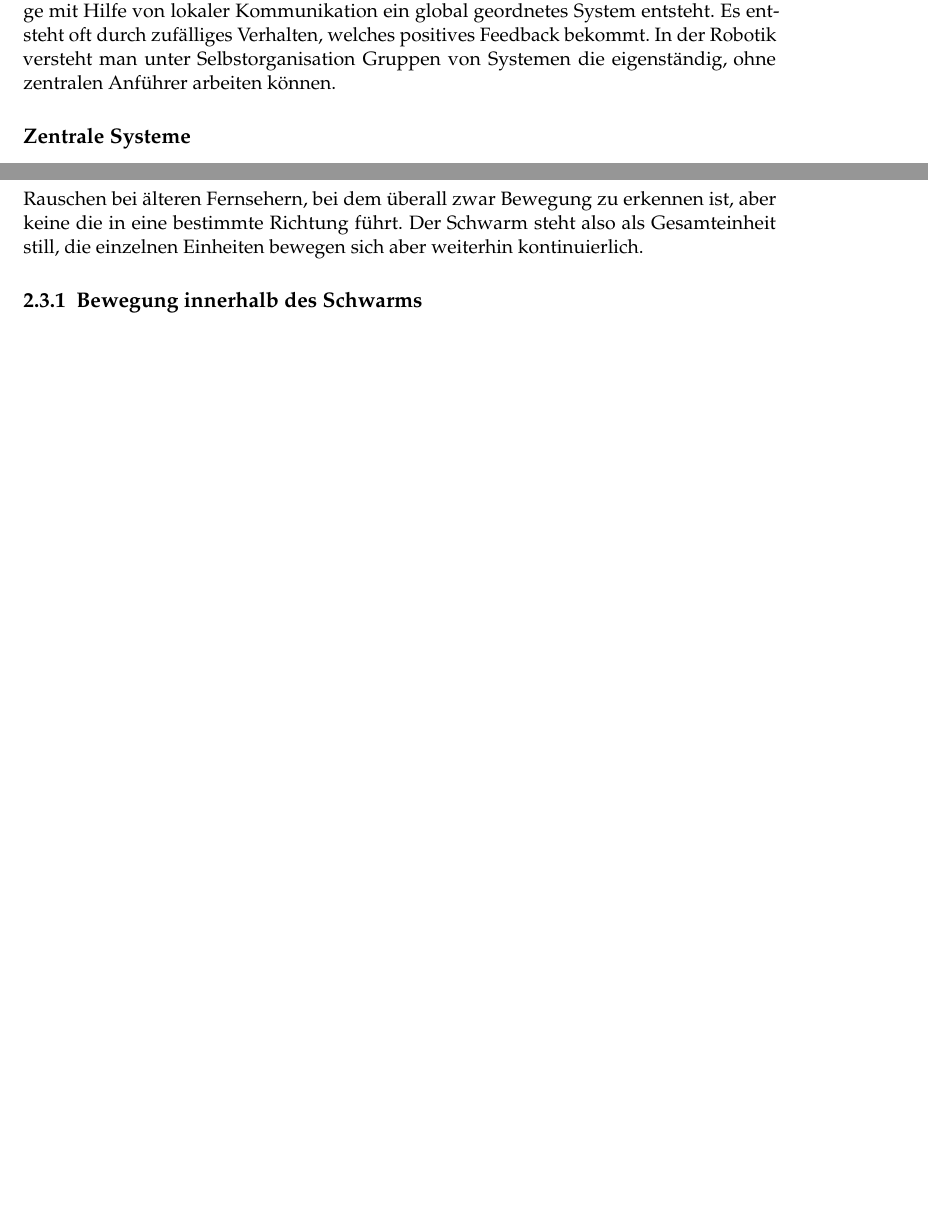
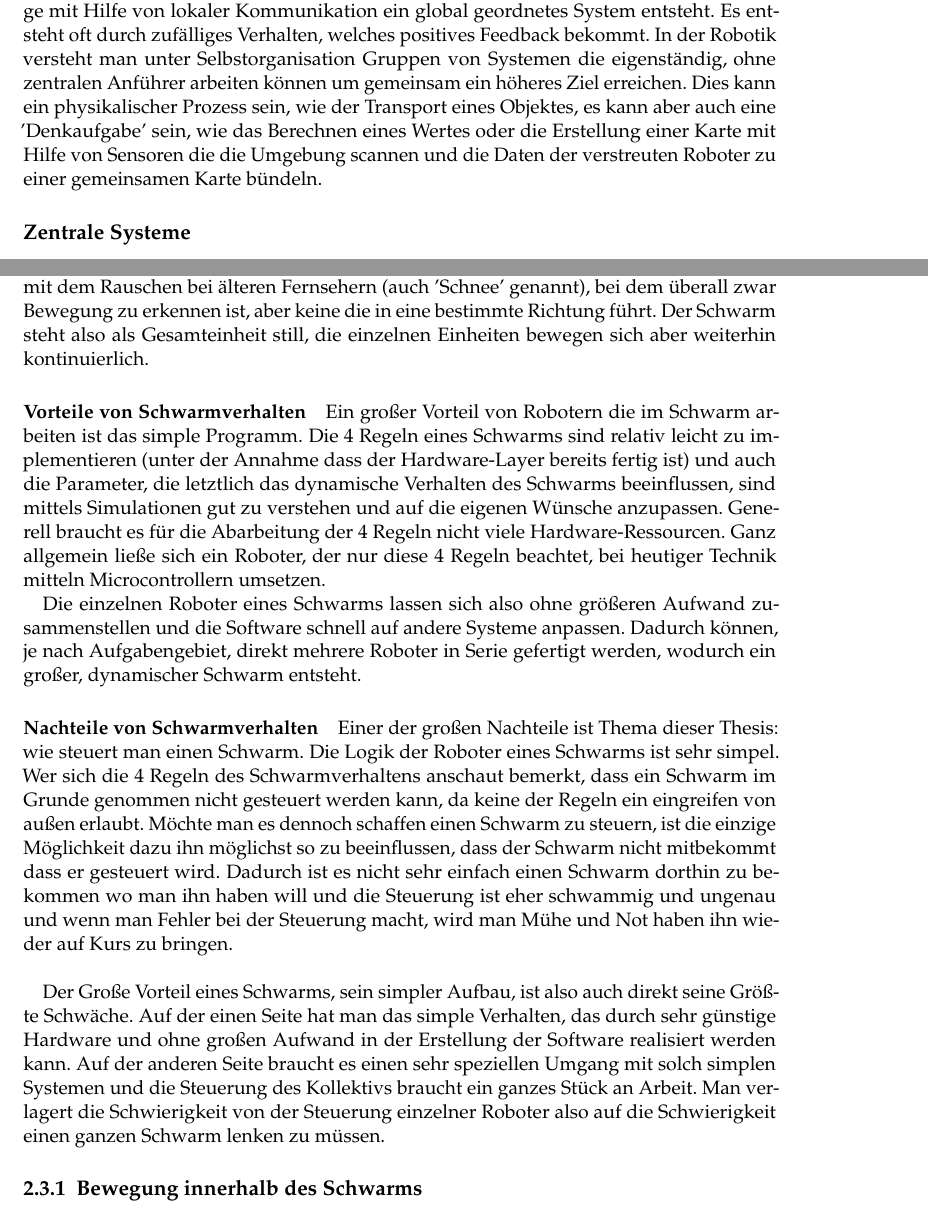
Before and after one commit to SvenManier/Schwarmverhalten, a LaTeX thesis (LaTeX/htwsaar-i-mst-vorlage.tex, which reads LaTeX/Chapters/Grundlagen.tex): two parts of pages 13 and 15 of 35, joined at a grey line, cut so that both start at the same text, the shorter picture padded with empty space. Compiled offline with pdfLaTeX.

Commit message:
Update Grundlagen.tex

```diff
--- a/LaTeX/Chapters/Grundlagen.tex
+++ b/LaTeX/Chapters/Grundlagen.tex
@@ -16,7 +16,7 @@ In späteren Kapiteln wird der Anführer als spezielle Rolle eines Roboters eing
 
 Als Selbstorganisation bezeichnet man Prozesse, bei denen aus einer ungeordneten Menge mit Hilfe von lokaler Kommunikation ein global geordnetes System entsteht.
 Es entsteht oft durch zufälliges Verhalten, welches positives Feedback bekommt.
-In der Robotik versteht man unter Selbstorganisation Gruppen von Systemen die eigenständig, ohne zentralen Anführer arbeiten können.
+In der Robotik versteht man unter Selbstorganisation Gruppen von Systemen die eigenständig, ohne zentralen Anführer arbeiten können um gemeinsam ein höheres Ziel erreichen. Dies kann ein physikalischer Prozess sein, wie der Transport eines Objektes, es kann aber auch eine 'Denkaufgabe' sein, wie das Berechnen eines Wertes oder die Erstellung einer Karte mit Hilfe von Sensoren die die Umgebung scannen und die Daten der verstreuten Roboter zu einer gemeinsamen Karte bündeln.
 
 \subsection*{Zentrale Systeme}\label{subsec:ZentraleSysteme}
 
@@ -62,8 +62,20 @@ Das bedeutet, Informationen werden nie vollständig weitergeben, was dazu führt
 
 Wer sich die 4 Regeln anschaut wird auch bemerken, dass es keine Regel gibt die einen Roboter normal dazu veranlassen würde still zu stehen.
 Ein Stillstand im Schwarm ist daher immer auf besondere Bedingungen (zum Beispiel fehlender Platz für Bewegung) oder Fehler im System zurückzuführen.
-Ein Schwarm der wartet, ist gut vergleichbar mit dem Rauschen bei älteren Fernsehern, bei dem überall zwar Bewegung zu erkennen ist, aber keine die in eine bestimmte Richtung führt.
+Ein Schwarm der wartet, ist gut vergleichbar mit dem Rauschen bei älteren Fernsehern (auch 'Schnee' genannt), bei dem überall zwar Bewegung zu erkennen ist, aber keine die in eine bestimmte Richtung führt.
 Der Schwarm steht also als Gesamteinheit still, die einzelnen Einheiten bewegen sich aber weiterhin kontinuierlich.
+
+\paragraph*{Vorteile von Schwarmverhalten}
+
+Ein großer Vorteil von Robotern die im Schwarm arbeiten ist das simple Programm. Die 4 Regeln eines Schwarms sind relativ leicht zu implementieren (unter der Annahme dass der Hardware-Layer bereits fertig ist) und auch die Parameter, die letztlich das dynamische Verhalten des Schwarms beeinflussen, sind mittels Simulationen gut zu verstehen und auf die eigenen Wünsche anzupassen. Generell braucht es für die Abarbeitung der 4 Regeln nicht viele Hardware-Ressourcen. Ganz allgemein ließe sich ein Roboter, der nur diese 4 Regeln beachtet, bei heutiger Technik mitteln Microcontrollern umsetzen.
+
+Die einzelnen Roboter eines Schwarms lassen sich also ohne größeren Aufwand zusammenstellen und die Software schnell auf andere Systeme anpassen. Dadurch können, je nach Aufgabengebiet, direkt mehrere Roboter in Serie gefertigt werden, wodurch ein großer, dynamischer Schwarm entsteht.
+
+\paragraph*{Nachteile von Schwarmverhalten}
+
+Einer der großen Nachteile ist Thema dieser Thesis: wie steuert man einen Schwarm. Die Logik der Roboter eines Schwarms ist sehr simpel. Wer sich die 4 Regeln des Schwarmverhaltens anschaut bemerkt, dass ein Schwarm im Grunde genommen nicht gesteuert werden kann, da keine der Regeln ein eingreifen von außen erlaubt. Möchte man es dennoch schaffen einen Schwarm zu steuern, ist die einzige Möglichkeit dazu ihn möglichst so zu beeinflussen, dass der Schwarm nicht mitbekommt dass er gesteuert wird. Dadurch ist es nicht sehr einfach einen Schwarm dorthin zu bekommen wo man ihn haben will und die Steuerung ist eher schwammig und ungenau und wenn man Fehler bei der Steuerung macht, wird man Mühe und Not haben ihn wieder auf Kurs zu bringen.\\
+
+Der Große Vorteil eines Schwarms, sein simpler Aufbau, ist also auch direkt seine Größte Schwäche. Auf der einen Seite hat man das simple Verhalten, das durch sehr günstige Hardware und ohne großen Aufwand in der Erstellung der Software realisiert werden kann. Auf der anderen Seite braucht es einen sehr speziellen Umgang mit solch simplen Systemen und die Steuerung des Kollektivs braucht ein ganzes Stück an Arbeit. Man verlagert die Schwierigkeit von der Steuerung einzelner Roboter also auf die Schwierigkeit einen ganzen Schwarm lenken zu müssen.
 
 \subsection{Bewegung innerhalb des Schwarms}\label{subsec:BewegungImSchwarm}
 
```
Also changed, not shown: LaTeX/Chapters/Grundlagen.tex (2 more changed lines).
